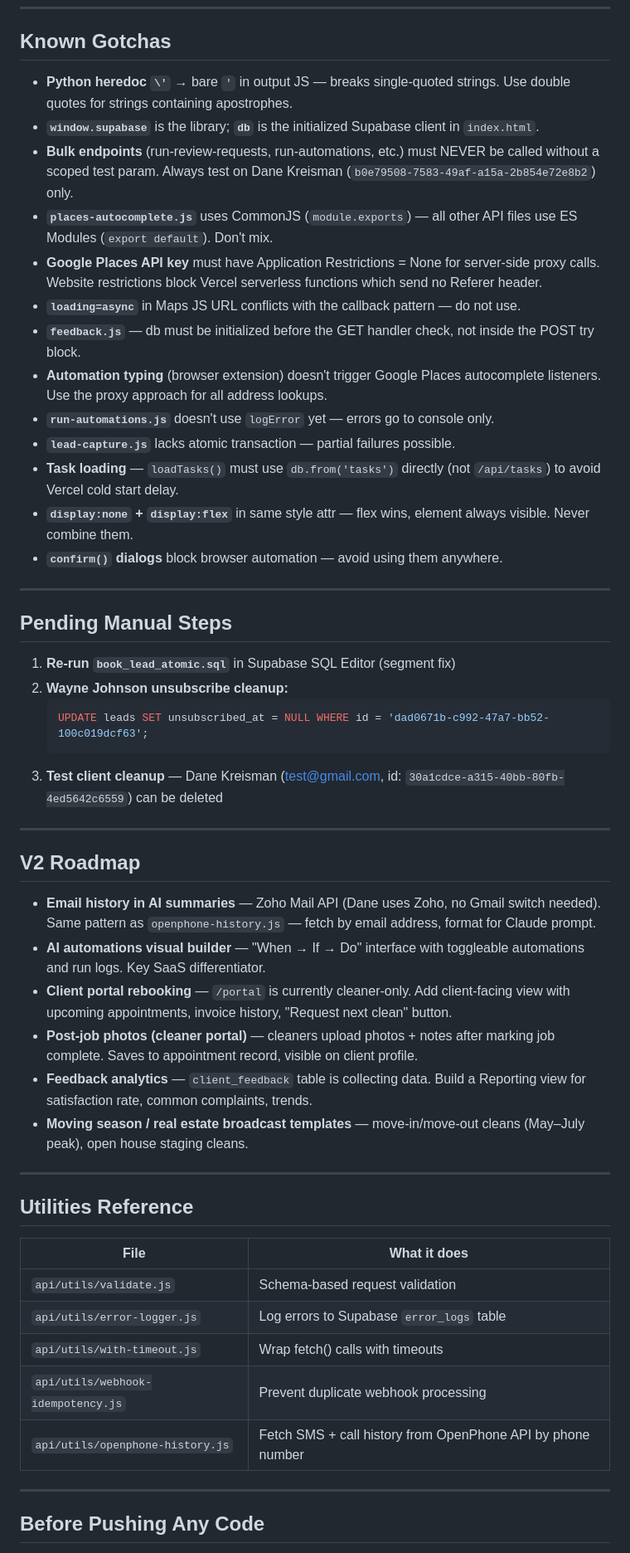
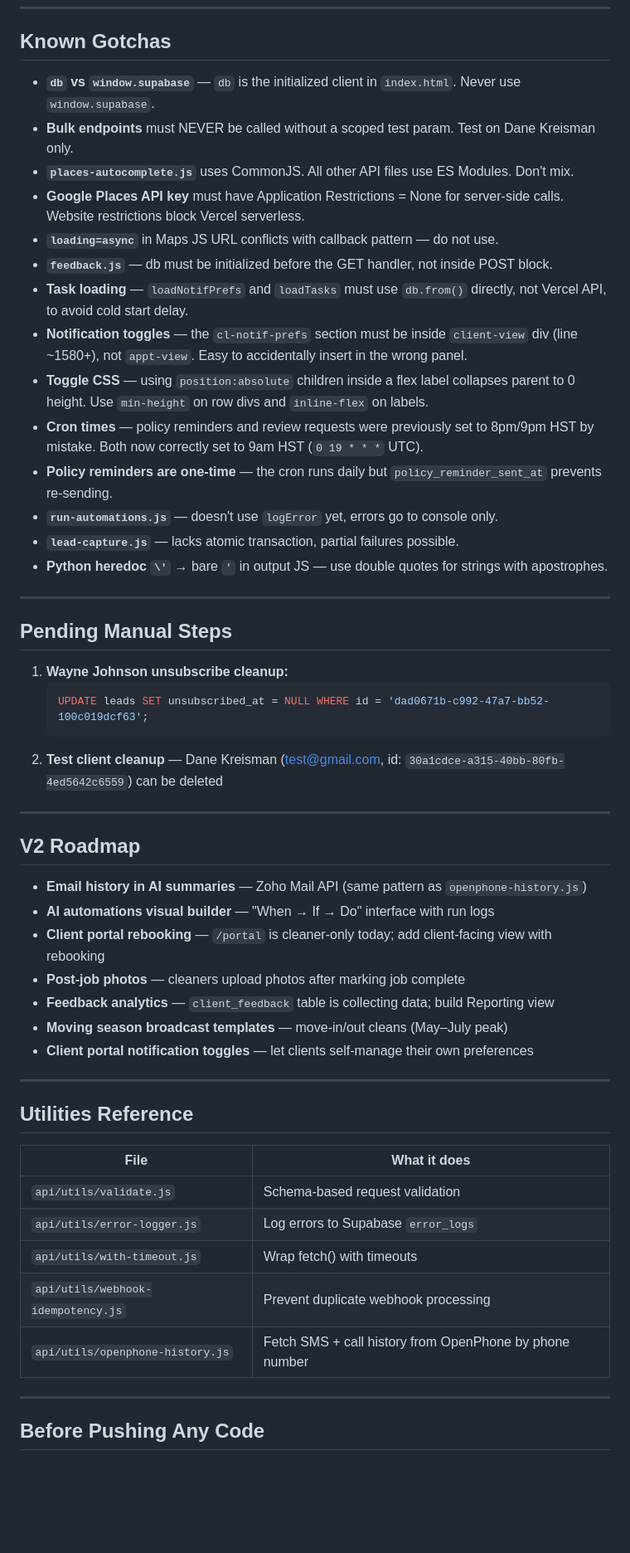
Before and after one commit to danekreisman/hnc-crm, a Markdown page: DEVELOPMENT_GUIDE.md, the part around one of its changes. Shown at 83% size. GitHub-like rendering; blank space fills up the shorter version.

````diff
--- a/DEVELOPMENT_GUIDE.md
+++ b/DEVELOPMENT_GUIDE.md
@@ -291,41 +275,42 @@ ALTER TABLE appointments ADD COLUMN IF NOT EXISTS updated_at TIMESTAMPTZ DEFAULT
 
 ## Known Gotchas
 
-- **Python heredoc `\'`** → bare `'` in output JS — breaks single-quoted strings. Use double quotes for strings containing apostrophes.
-- **`window.supabase`** is the library; **`db`** is the initialized Supabase client in `index.html`.
-- **Bulk endpoints** (run-review-requests, run-automations, etc.) must NEVER be called without a scoped test param. Always test on Dane Kreisman (`b0e79508-7583-49af-a15a-2b854e72e8b2`) only.
-- **`places-autocomplete.js`** uses CommonJS (`module.exports`) — all other API files use ES Modules (`export default`). Don't mix.
-- **Google Places API key** must have Application Restrictions = None for server-side proxy calls. Website restrictions block Vercel serverless functions which send no Referer header.
-- **`loading=async`** in Maps JS URL conflicts with the callback pattern — do not use.
-- **`feedback.js`** — db must be initialized before the GET handler check, not inside the POST try block.
-- **Automation typing** (browser extension) doesn't trigger Google Places autocomplete listeners. Use the proxy approach for all address lookups.
-- **`run-automations.js`** doesn't use `logError` yet — errors go to console only.
-- **`lead-capture.js`** lacks atomic transaction — partial failures possible.
-- **Task loading** — `loadTasks()` must use `db.from('tasks')` directly (not `/api/tasks`) to avoid Vercel cold start delay.
-- **`display:none` + `display:flex`** in same style attr — flex wins, element always visible. Never combine them.
-- **`confirm()` dialogs** block browser automation — avoid using them anywhere.
+- **`db` vs `window.supabase`** — `db` is the initialized client in `index.html`. Never use `window.supabase`.
+- **Bulk endpoints** must NEVER be called without a scoped test param. Test on Dane Kreisman only.
+- **`places-autocomplete.js`** uses CommonJS. All other API files use ES Modules. Don't mix.
+- **Google Places API key** must have Application Restrictions = None for server-side calls. Website restrictions block Vercel serverless.
+- **`loading=async`** in Maps JS URL conflicts with callback pattern — do not use.
+- **`feedback.js`** — db must be initialized before the GET handler, not inside POST block.
+- **Task loading** — `loadNotifPrefs` and `loadTasks` must use `db.from()` directly, not Vercel API, to avoid cold start delay.
+- **Notification toggles** — the `cl-notif-prefs` section must be inside `client-view` div (line ~1580+), not `appt-view`. Easy to accidentally insert in the wrong panel.
+- **Toggle CSS** — using `position:absolute` children inside a flex label collapses parent to 0 height. Use `min-height` on row divs and `inline-flex` on labels.
+- **Cron times** — policy reminders and review requests were previously set to 8pm/9pm HST by mistake. Both now correctly set to 9am HST (`0 19 * * *` UTC).
+- **Policy reminders are one-time** — the cron runs daily but `policy_reminder_sent_at` prevents re-sending.
+- **`run-automations.js`** — doesn't use `logError` yet, errors go to console only.
+- **`lead-capture.js`** — lacks atomic transaction, partial failures possible.
+- **Python heredoc `\'`** → bare `'` in output JS — use double quotes for strings with apostrophes.
 
 ---
 
 ## Pending Manual Steps
 
-1. **Re-run `book_lead_atomic.sql`** in Supabase SQL Editor (segment fix)
-2. **Wayne Johnson unsubscribe cleanup:**
+1. **Wayne Johnson unsubscribe cleanup:**
    ```sql
    UPDATE leads SET unsubscribed_at = NULL WHERE id = 'dad0671b-c992-47a7-bb52-100c019dcf63';
    ```
-3. **Test client cleanup** — Dane Kreisman (test@gmail.com, id: `30a1cdce-a315-40bb-80fb-4ed5642c6559`) can be deleted
+2. **Test client cleanup** — Dane Kreisman (test@gmail.com, id: `30a1cdce-a315-40bb-80fb-4ed5642c6559`) can be deleted
 
 ---
 
 ## V2 Roadmap
 
-- **Email history in AI summaries** — Zoho Mail API (Dane uses Zoho, no Gmail switch needed). Same pattern as `openphone-history.js` — fetch by email address, format for Claude prompt.
-- **AI automations visual builder** — "When → If → Do" interface with toggleable automations and run logs. Key SaaS differentiator.
-- **Client portal rebooking** — `/portal` is currently cleaner-only. Add client-facing view with upcoming appointments, invoice history, "Request next clean" button.
-- **Post-job photos (cleaner portal)** — cleaners upload photos + notes after marking job complete. Saves to appointment record, visible on client profile.
-- **Feedback analytics** — `client_feedback` table is collecting data. Build a Reporting view for satisfaction rate, common complaints, trends.
-- **Moving season / real estate broadcast templates** — move-in/move-out cleans (May–July peak), open house staging cleans.
+- **Email history in AI summaries** — Zoho Mail API (same pattern as `openphone-history.js`)
+- **AI automations visual builder** — "When → If → Do" interface with run logs
+- **Client portal rebooking** — `/portal` is cleaner-only today; add client-facing view with rebooking
+- **Post-job photos** — cleaners upload photos after marking job complete
+- **Feedback analytics** — `client_feedback` table is collecting data; build Reporting view
+- **Moving season broadcast templates** — move-in/out cleans (May–July peak)
+- **Client portal notification toggles** — let clients self-manage their own preferences
 
 ---
 
@@ -334,10 +319,10 @@ ALTER TABLE appointments ADD COLUMN IF NOT EXISTS updated_at TIMESTAMPTZ DEFAULT
 | File | What it does |
 |---|---|
 | `api/utils/validate.js` | Schema-based request validation |
-| `api/utils/error-logger.js` | Log errors to Supabase `error_logs` table |
-| `api/utils/with-timeout.js` | Wrap fetch() calls with timeouts |
+| `api/utils/error-logger.js` | Log errors to Supabase `error_logs` |
+| `api/utils/with-timeout.js` | Wrap fetch() with timeouts |
 | `api/utils/webhook-idempotency.js` | Prevent duplicate webhook processing |
-| `api/utils/openphone-history.js` | Fetch SMS + call history from OpenPhone API by phone number |
+| `api/utils/openphone-history.js` | Fetch SMS + call history from OpenPhone by phone number |
 
 ---
 
````
Also changed, not shown: other parts of DEVELOPMENT_GUIDE.md (+72 -88 lines).
